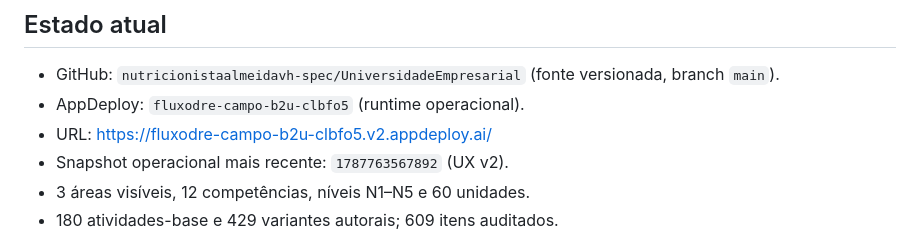
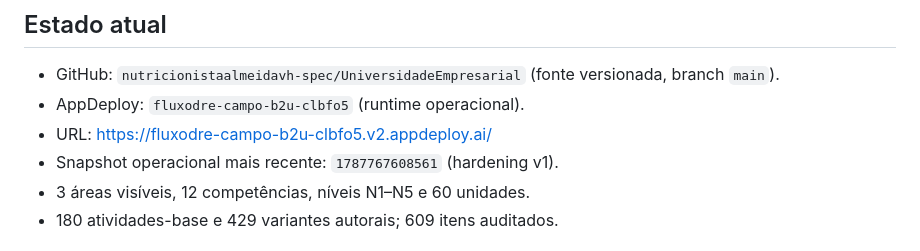
Before and after one commit to nutricionistaalmeidavh-spec/UniversidadeEmpresarial, a Markdown page: README.md, the part around the change. Drawn GitHub-style.

Commit message:
docs: record hardening deployment snapshot

```diff
--- a/README.md
+++ b/README.md
@@ -7,7 +7,7 @@ Aplicação de aprendizagem corporativa para alfabetização funcional, matemát
 - GitHub: `nutricionistaalmeidavh-spec/UniversidadeEmpresarial` (fonte versionada, branch `main`).
 - AppDeploy: `fluxodre-campo-b2u-clbfo5` (runtime operacional).
 - URL: https://fluxodre-campo-b2u-clbfo5.v2.appdeploy.ai/
-- Snapshot operacional mais recente: `1787763567892` (UX v2).
+- Snapshot operacional mais recente: `1787767608561` (hardening v1).
 - 3 áreas visíveis, 12 competências, níveis N1–N5 e 60 unidades.
 - 180 atividades-base e 429 variantes autorais; 609 itens auditados.
 
```
Also changed, not shown: APPDEPLOY_SYNC.md (+2 -2 lines).
